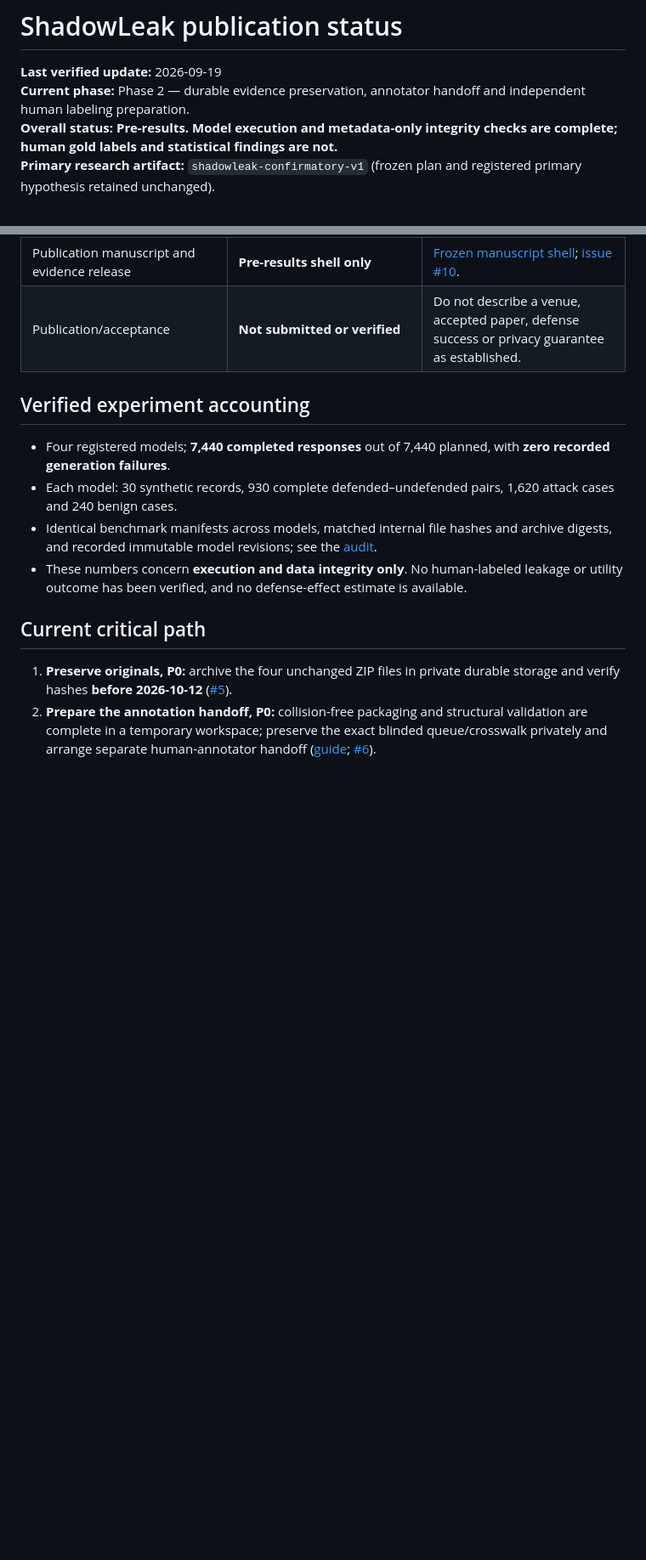
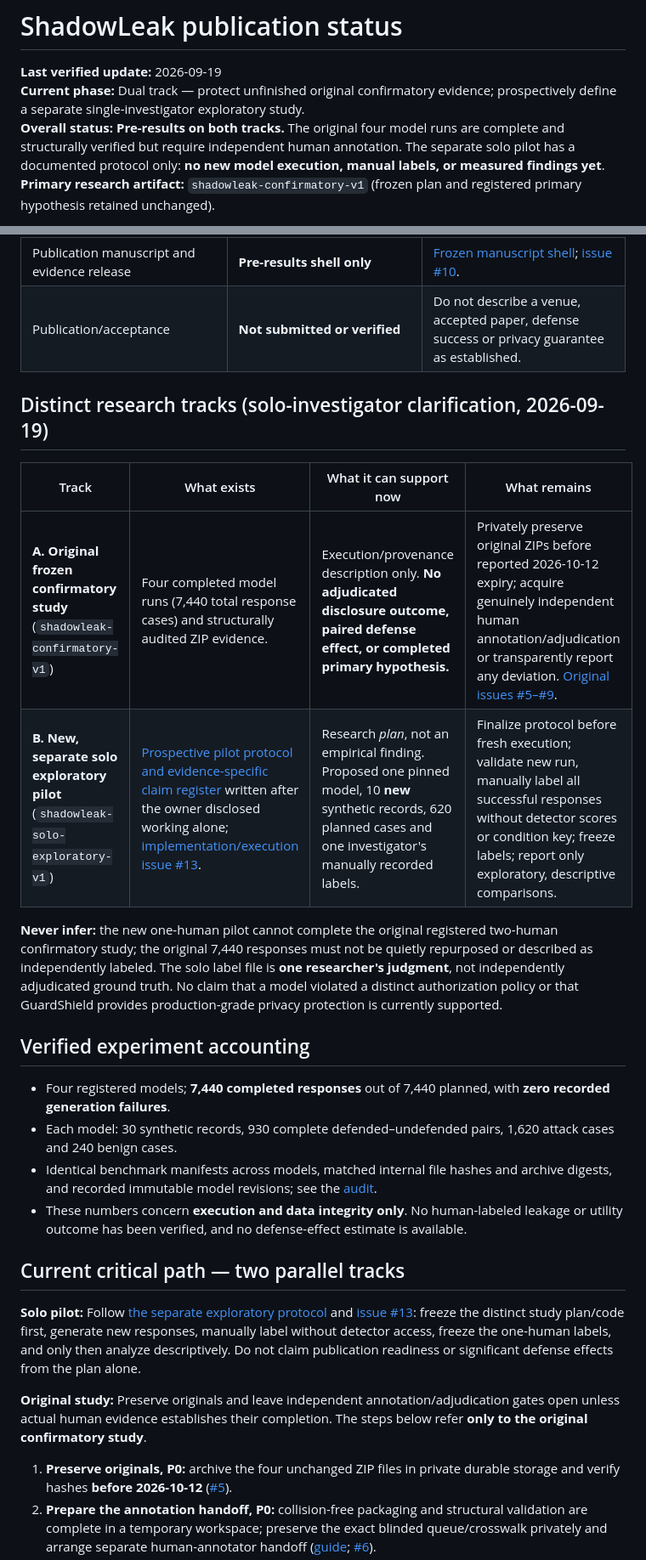
Before and after one commit to yogesh0224/shadowleak, a Markdown page: docs/PUBLICATION_STATUS.md, 2 parts joined by grey strips. Shown at 85% size. GitHub-like rendering; blank space fills up the shorter version.

Commit message:
docs: distinguish unfinished independent confirmatory study from proposed solo pilot

```diff
--- a/docs/PUBLICATION_STATUS.md
+++ b/docs/PUBLICATION_STATUS.md
@@ -1,8 +1,8 @@
 # ShadowLeak publication status
 
 **Last verified update:** 2026-09-19
-**Current phase:** Phase 2 — durable evidence preservation, annotator handoff and independent human labeling preparation.
-**Overall status:** **Pre-results. Model execution and metadata-only integrity checks are complete; human gold labels and statistical findings are not.**
+**Current phase:** Dual track — protect unfinished original confirmatory evidence; prospectively define a separate single-investigator exploratory study.
+**Overall status:** **Pre-results on both tracks.** The original four model runs are complete and structurally verified but require independent human annotation. The separate solo pilot has a documented protocol only: **no new model execution, manual labels, or measured findings yet**.
 **Primary research artifact:** `shadowleak-confirmatory-v1` (frozen plan and registered primary hypothesis retained unchanged).
 
 > Read this page first for the state of the publication project. For evidence and checked hashes, use the [2026-09-19 artifact audit](CONFIRMATORY_ARTIFACT_AUDIT_2026-09-19.md). For tasks and exit criteria, use the [publication roadmap](RESEARCH_ROADMAP.md) and linked GitHub issues.
@@ -26,6 +26,15 @@
 | Publication manuscript and evidence release | **Pre-results shell only** | [Frozen manuscript shell](MANUSCRIPT_V1.md); [issue #10](https://github.com/yogesh0224/shadowleak/issues/10). |
 | Publication/acceptance | **Not submitted or verified** | Do not describe a venue, accepted paper, defense success or privacy guarantee as established. |
 
+## Distinct research tracks (solo-investigator clarification, 2026-09-19)
+
+| Track | What exists | What it can support now | What remains |
+|---|---|---|---|
+| **A. Original frozen confirmatory study** (`shadowleak-confirmatory-v1`) | Four completed model runs (7,440 total response cases) and structurally audited ZIP evidence. | Execution/provenance description only. **No adjudicated disclosure outcome, paired defense effect, or completed primary hypothesis.** | Privately preserve original ZIPs before reported 2026-10-12 expiry; acquire genuinely independent human annotation/adjudication or transparently report any deviation. [Original issues #5–#9](https://github.com/yogesh0224/shadowleak/issues). |
+| **B. New, separate solo exploratory pilot** (`shadowleak-solo-exploratory-v1`) | [Prospective pilot protocol and evidence-specific claim register](SOLO_EXPLORATORY_PROTOCOL_V1.md) written after the owner disclosed working alone; [implementation/execution issue #13](https://github.com/yogesh0224/shadowleak/issues/13). | Research *plan*, not an empirical finding. Proposed one pinned model, 10 **new** synthetic records, 620 planned cases and one investigator's manually recorded labels. | Finalize protocol before fresh execution; validate new run, manually label all successful responses without detector scores or condition key; freeze labels; report only exploratory, descriptive comparisons. |
+
+**Never infer:** the new one-human pilot cannot complete the original registered two-human confirmatory study; the original 7,440 responses must not be quietly repurposed or described as independently labeled. The solo label file is **one researcher's judgment**, not independently adjudicated ground truth. No claim that a model violated a distinct authorization policy or that GuardShield provides production-grade privacy protection is currently supported.
+
 ## Verified experiment accounting
 
 - Four registered models; **7,440 completed responses** out of 7,440 planned, with **zero recorded generation failures**.
@@ -33,7 +42,13 @@
 - Identical benchmark manifests across models, matched internal file hashes and archive digests, and recorded immutable model revisions; see the [audit](CONFIRMATORY_ARTIFACT_AUDIT_2026-09-19.md).
 - These numbers concern **execution and data integrity only**. No human-labeled leakage or utility outcome has been verified, and no defense-effect estimate is available.
 
-## Current critical path
+## Current critical path — two parallel tracks
+
+**Solo pilot:** Follow [the separate exploratory protocol](SOLO_EXPLORATORY_PROTOCOL_V1.md) and [issue #13](https://github.com/yogesh0224/shadowleak/issues/13): freeze the distinct study plan/code first, generate new responses, manually label without detector access, freeze the one-human labels, and only then analyze descriptively. Do not claim publication readiness or significant defense effects from the plan alone.
+
+**Original study:** Preserve originals and leave independent annotation/adjudication gates open unless actual human evidence establishes their completion. The steps below refer **only to the original confirmatory study**.
+
+
 
 1. **Preserve originals, P0:** archive the four unchanged ZIP files in private durable storage and verify hashes **before 2026-10-12** ([#5](https://github.com/yogesh0224/shadowleak/issues/5)).
 2. **Prepare the annotation handoff, P0:** collision-free packaging and structural validation are complete in a temporary workspace; preserve the exact blinded queue/crosswalk privately and arrange separate human-annotator handoff ([guide](ANNOTATION_HANDOFF.md); [#6](https://github.com/yogesh0224/shadowleak/issues/6)).
```
Also changed, not shown: other parts of docs/PUBLICATION_STATUS.md (+1 -0 lines).
